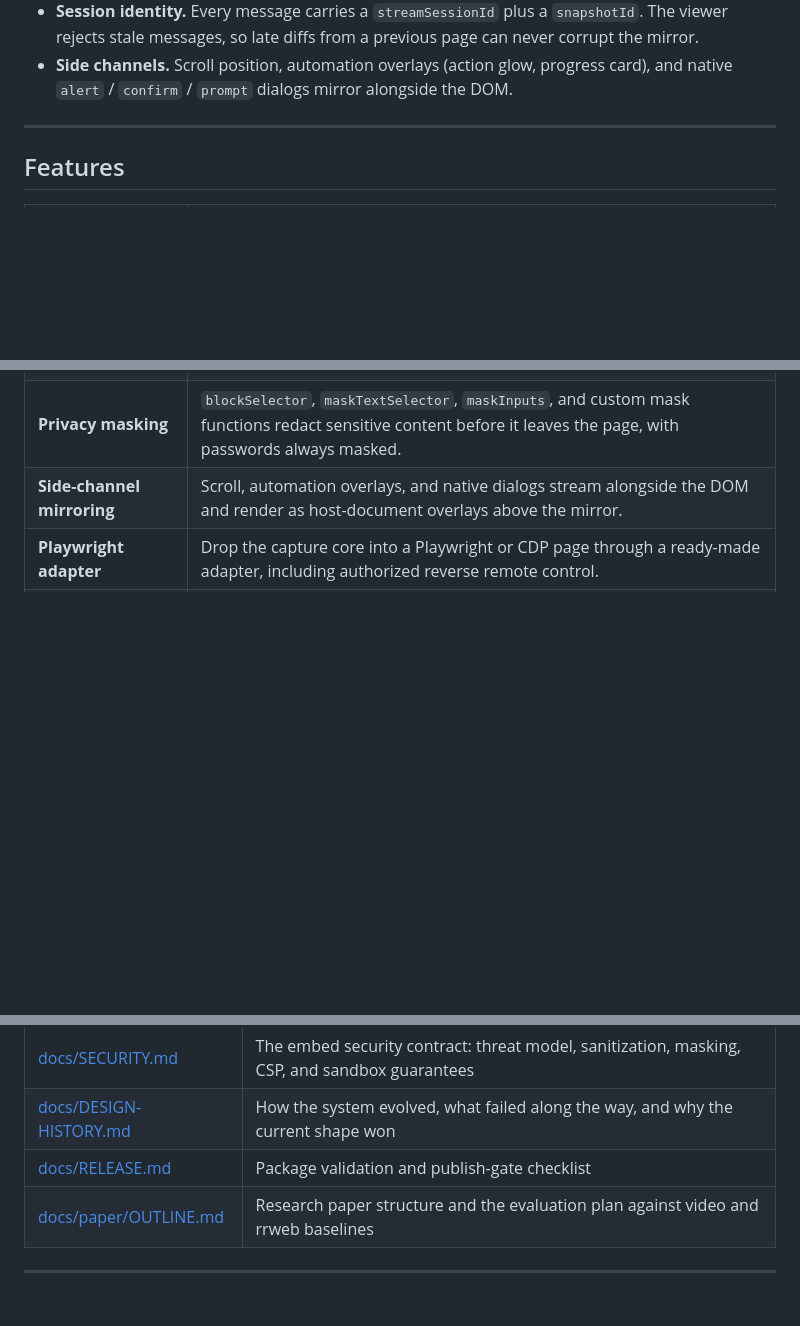
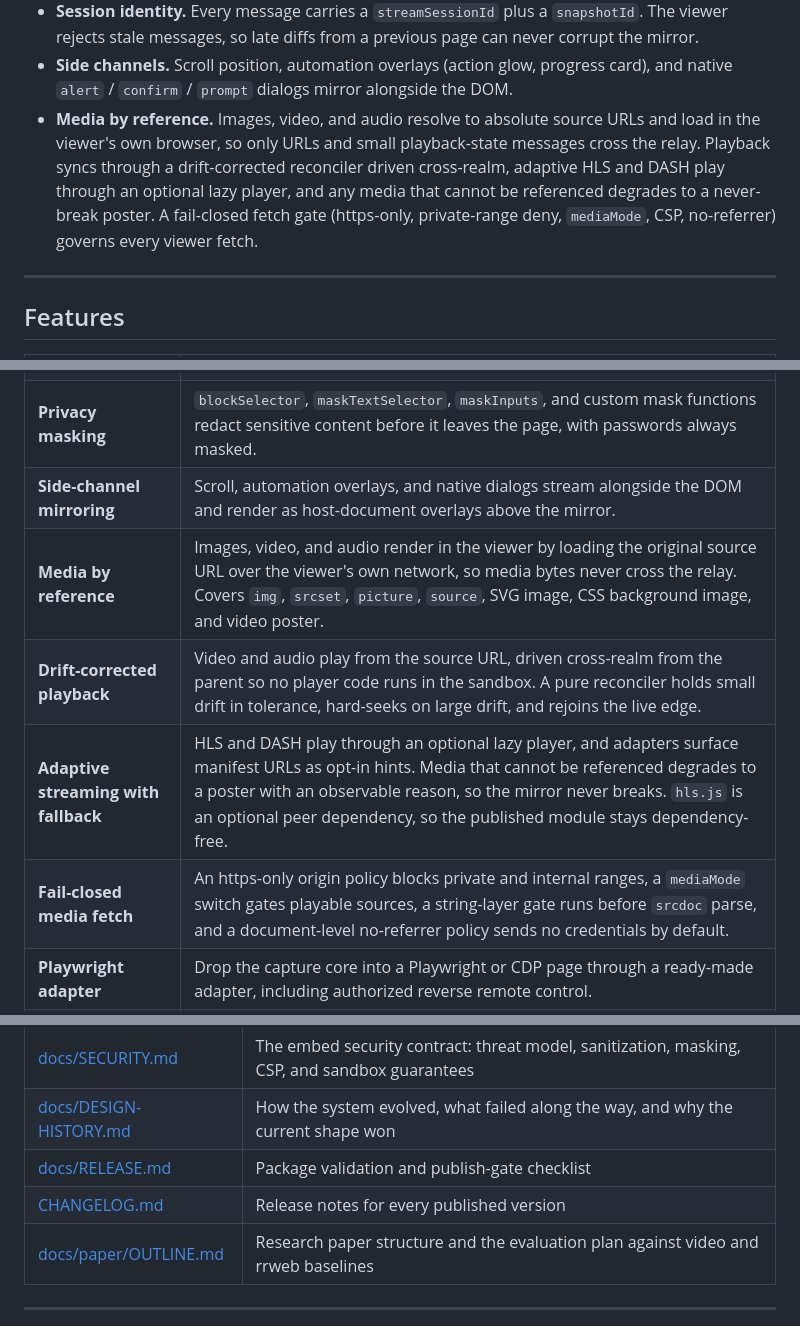
Before and after one commit to fullselfbrowsing/PhantomStream, a Markdown page: README.md, 3 parts joined by grey strips. GitHub-like rendering; blank space fills up the shorter version.

```diff
--- a/README.md
+++ b/README.md
@@ -88,6 +89,7 @@ Core mechanisms (see [docs/ARCHITECTURE.md](docs/ARCHITECTURE.md) for the full t
 - **Dual watchdogs.** A capture-side self-watchdog rescues a stuck mutation queue. A second host-side alarm survives service-worker eviction and requests a fresh snapshot if the stream strands silently.
 - **Session identity.** Every message carries a `streamSessionId` plus a `snapshotId`. The viewer rejects stale messages, so late diffs from a previous page can never corrupt the mirror.
 - **Side channels.** Scroll position, automation overlays (action glow, progress card), and native `alert` / `confirm` / `prompt` dialogs mirror alongside the DOM.
+- **Media by reference.** Images, video, and audio resolve to absolute source URLs and load in the viewer's own browser, so only URLs and small playback-state messages cross the relay. Playback syncs through a drift-corrected reconciler driven cross-realm, adaptive HLS and DASH play through an optional lazy player, and any media that cannot be referenced degrades to a never-break poster. A fail-closed fetch gate (https-only, private-range deny, `mediaMode`, CSP, no-referrer) governs every viewer fetch.
 
 ---
 
@@ -107,6 +109,10 @@ Core mechanisms (see [docs/ARCHITECTURE.md](docs/ARCHITECTURE.md) for the full t
 | **Capture-side sanitization** | Serialization strips `on*` handlers, dangerous URL schemes, `srcdoc`, and `object` / `embed` subtrees on the wire clone only. The live page is never touched. |
 | **Privacy masking** | `blockSelector`, `maskTextSelector`, `maskInputs`, and custom mask functions redact sensitive content before it leaves the page, with passwords always masked. |
 | **Side-channel mirroring** | Scroll, automation overlays, and native dialogs stream alongside the DOM and render as host-document overlays above the mirror. |
+| **Media by reference** | Images, video, and audio render in the viewer by loading the original source URL over the viewer's own network, so media bytes never cross the relay. Covers `img`, `srcset`, `picture`, `source`, SVG image, CSS background image, and video poster. |
+| **Drift-corrected playback** | Video and audio play from the source URL, driven cross-realm from the parent so no player code runs in the sandbox. A pure reconciler holds small drift in tolerance, hard-seeks on large drift, and rejoins the live edge. |
+| **Adaptive streaming with fallback** | HLS and DASH play through an optional lazy player, and adapters surface manifest URLs as opt-in hints. Media that cannot be referenced degrades to a poster with an observable reason, so the mirror never breaks. `hls.js` is an optional peer dependency, so the published module stays dependency-free. |
+| **Fail-closed media fetch** | An https-only origin policy blocks private and internal ranges, a `mediaMode` switch gates playable sources, a string-layer gate runs before `srcdoc` parse, and a document-level no-referrer policy sends no credentials by default. |
 | **Playwright adapter** | Drop the capture core into a Playwright or CDP page through a ready-made adapter, including authorized reverse remote control. |
 | **Pluggable transport** | Capture, viewer, and relay all talk through a small transport seam, so the same core runs over WebSocket, an in-page loopback channel, or any channel you supply. |
 
@@ -231,6 +237,7 @@ bin/phantom-stream.js         CLI entry point for the demos
 | [docs/SECURITY.md](docs/SECURITY.md) | The embed security contract: threat model, sanitization, masking, CSP, and sandbox guarantees |
 | [docs/DESIGN-HISTORY.md](docs/DESIGN-HISTORY.md) | How the system evolved, what failed along the way, and why the current shape won |
 | [docs/RELEASE.md](docs/RELEASE.md) | Package validation and publish-gate checklist |
+| [CHANGELOG.md](CHANGELOG.md) | Release notes for every published version |
 | [docs/paper/OUTLINE.md](docs/paper/OUTLINE.md) | Research paper structure and the evaluation plan against video and rrweb baselines |
 
 ---
```
Also changed, not shown: other parts of README.md (+2 -0 lines), CHANGELOG.md (added, +47 -0 lines).
